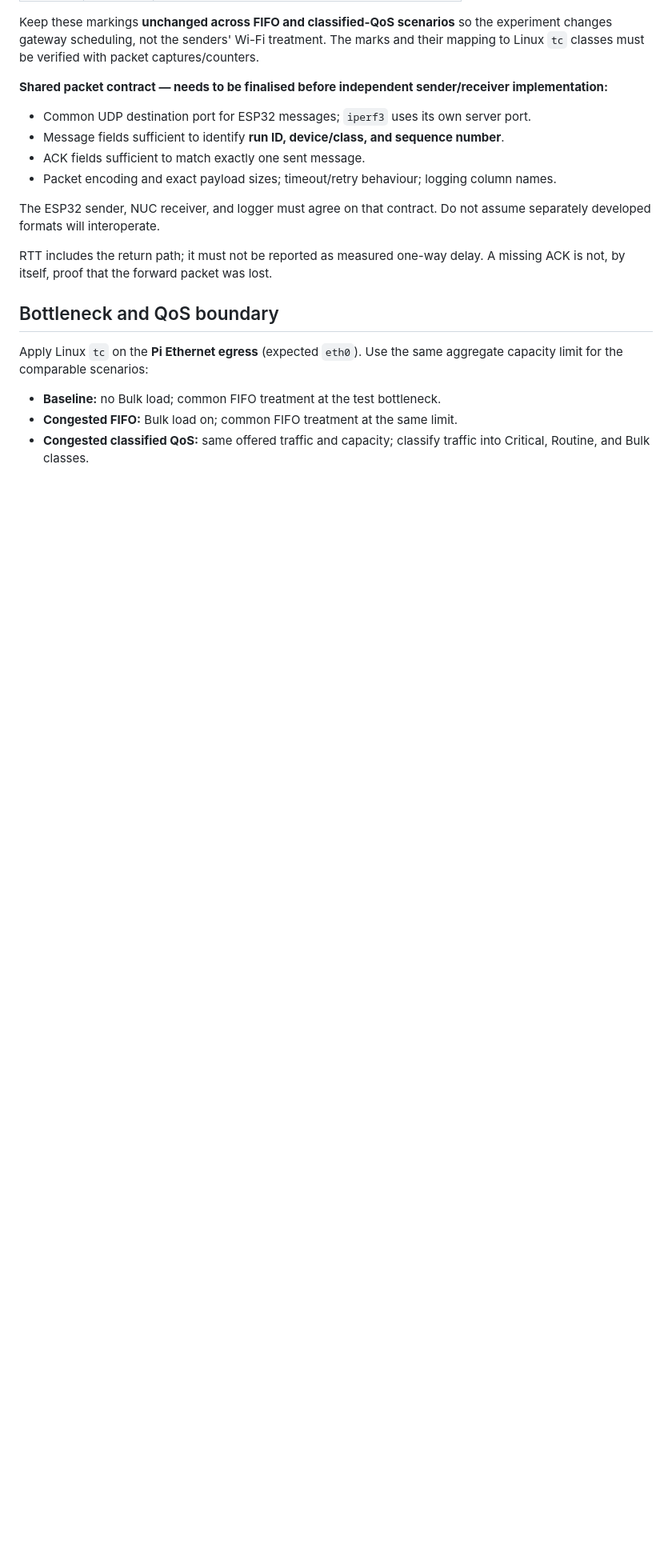
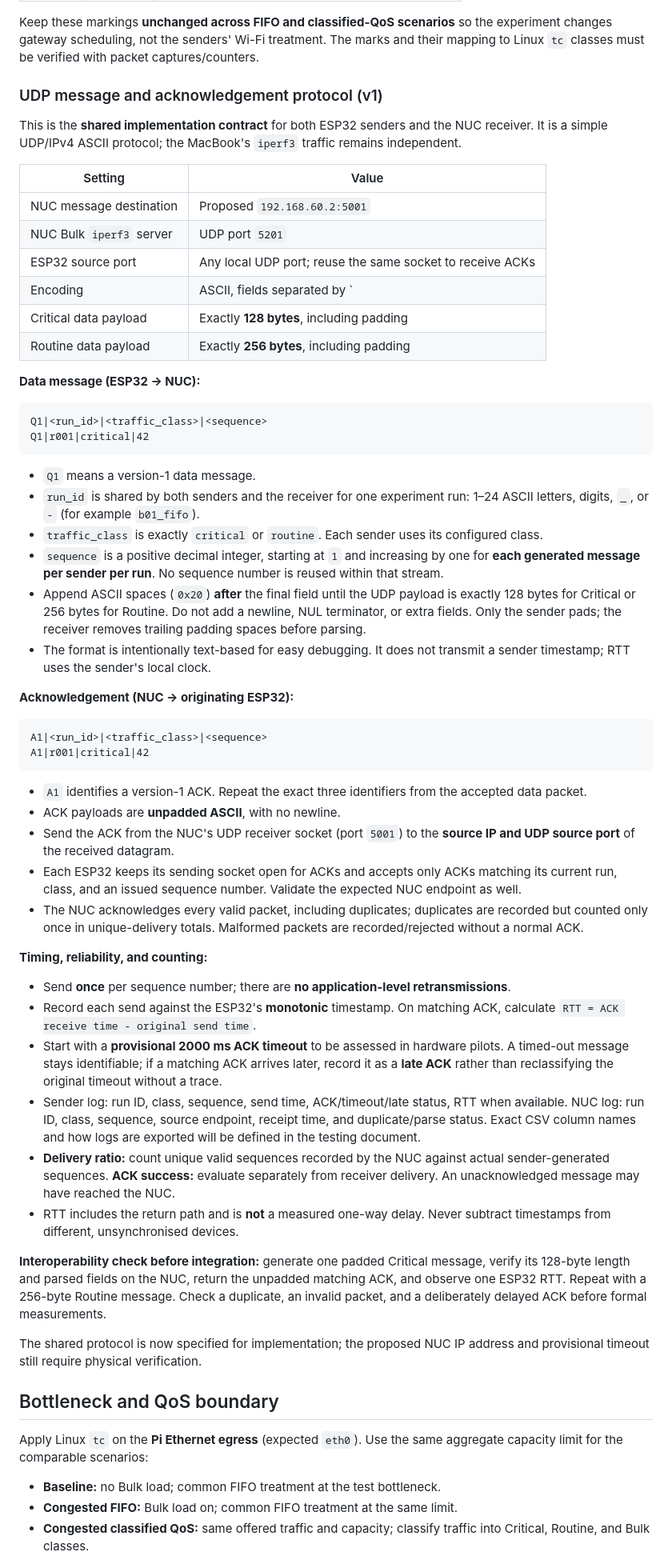
Before and after one commit to lumigoh/adaptive-qos-iot, a Markdown page: docs/architecture.md, the part around the change. Shown at 80% size. Drawn GitHub-style; blank space fills up the shorter version.

Commit message:
docs: define ASCII UDP message and ACK protocol v1

````diff
--- a/docs/architecture.md
+++ b/docs/architecture.md
@@ -67,16 +67,58 @@ The planned application path is:
 
 Keep these markings **unchanged across FIFO and classified-QoS scenarios** so the experiment changes gateway scheduling, not the senders' Wi-Fi treatment. The marks and their mapping to Linux `tc` classes must be verified with packet captures/counters.
 
-**Shared packet contract — needs to be finalised before independent sender/receiver implementation:**
+### UDP message and acknowledgement protocol (v1)
 
-- Common UDP destination port for ESP32 messages; `iperf3` uses its own server port.
-- Message fields sufficient to identify **run ID, device/class, and sequence number**.
-- ACK fields sufficient to match exactly one sent message.
-- Packet encoding and exact payload sizes; timeout/retry behaviour; logging column names.
+This is the **shared implementation contract** for both ESP32 senders and the NUC receiver. It is a simple UDP/IPv4 ASCII protocol; the MacBook's `iperf3` traffic remains independent.
 
-The ESP32 sender, NUC receiver, and logger must agree on that contract. Do not assume separately developed formats will interoperate.
+| Setting | Value |
+|---|---|
+| NUC message destination | Proposed `192.168.60.2:5001` |
+| NUC Bulk `iperf3` server | UDP port `5201` |
+| ESP32 source port | Any local UDP port; reuse the same socket to receive ACKs |
+| Encoding | ASCII, fields separated by `|`; no trailing newline |
+| Critical data payload | Exactly **128 bytes**, including padding |
+| Routine data payload | Exactly **256 bytes**, including padding |
 
-RTT includes the return path; it must not be reported as measured one-way delay. A missing ACK is not, by itself, proof that the forward packet was lost.
+**Data message (ESP32 → NUC):**
+
+```text
+Q1|<run_id>|<traffic_class>|<sequence>
+Q1|r001|critical|42
+```
+
+- `Q1` means a version-1 data message.
+- `run_id` is shared by both senders and the receiver for one experiment run: 1–24 ASCII letters, digits, `_`, or `-` (for example `b01_fifo`).
+- `traffic_class` is exactly `critical` or `routine`. Each sender uses its configured class.
+- `sequence` is a positive decimal integer, starting at `1` and increasing by one for **each generated message per sender per run**. No sequence number is reused within that stream.
+- Append ASCII spaces (`0x20`) **after** the final field until the UDP payload is exactly 128 bytes for Critical or 256 bytes for Routine. Do not add a newline, NUL terminator, or extra fields. Only the sender pads; the receiver removes trailing padding spaces before parsing.
+- The format is intentionally text-based for easy debugging. It does not transmit a sender timestamp; RTT uses the sender's local clock.
+
+**Acknowledgement (NUC → originating ESP32):**
+
+```text
+A1|<run_id>|<traffic_class>|<sequence>
+A1|r001|critical|42
+```
+
+- `A1` identifies a version-1 ACK. Repeat the exact three identifiers from the accepted data packet.
+- ACK payloads are **unpadded ASCII**, with no newline.
+- Send the ACK from the NUC's UDP receiver socket (port `5001`) to the **source IP and UDP source port** of the received datagram.
+- Each ESP32 keeps its sending socket open for ACKs and accepts only ACKs matching its current run, class, and an issued sequence number. Validate the expected NUC endpoint as well.
+- The NUC acknowledges every valid packet, including duplicates; duplicates are recorded but counted only once in unique-delivery totals. Malformed packets are recorded/rejected without a normal ACK.
+
+**Timing, reliability, and counting:**
+
+- Send **once** per sequence number; there are **no application-level retransmissions**.
+- Record each send against the ESP32's **monotonic** timestamp. On matching ACK, calculate `RTT = ACK receive time - original send time`.
+- Start with a **provisional 2000 ms ACK timeout** to be assessed in hardware pilots. A timed-out message stays identifiable; if a matching ACK arrives later, record it as a **late ACK** rather than reclassifying the original timeout without a trace.
+- Sender log: run ID, class, sequence, send time, ACK/timeout/late status, RTT when available. NUC log: run ID, class, sequence, source endpoint, receipt time, and duplicate/parse status. Exact CSV column names and how logs are exported will be defined in the testing document.
+- **Delivery ratio:** count unique valid sequences recorded by the NUC against actual sender-generated sequences. **ACK success:** evaluate separately from receiver delivery. An unacknowledged message may have reached the NUC.
+- RTT includes the return path and is **not** a measured one-way delay. Never subtract timestamps from different, unsynchronised devices.
+
+**Interoperability check before integration:** generate one padded Critical message, verify its 128-byte length and parsed fields on the NUC, return the unpadded matching ACK, and observe one ESP32 RTT. Repeat with a 256-byte Routine message. Check a duplicate, an invalid packet, and a deliberately delayed ACK before formal measurements.
+
+The shared protocol is now specified for implementation; the proposed NUC IP address and provisional timeout still require physical verification.
 
 ## Bottleneck and QoS boundary
 
````
